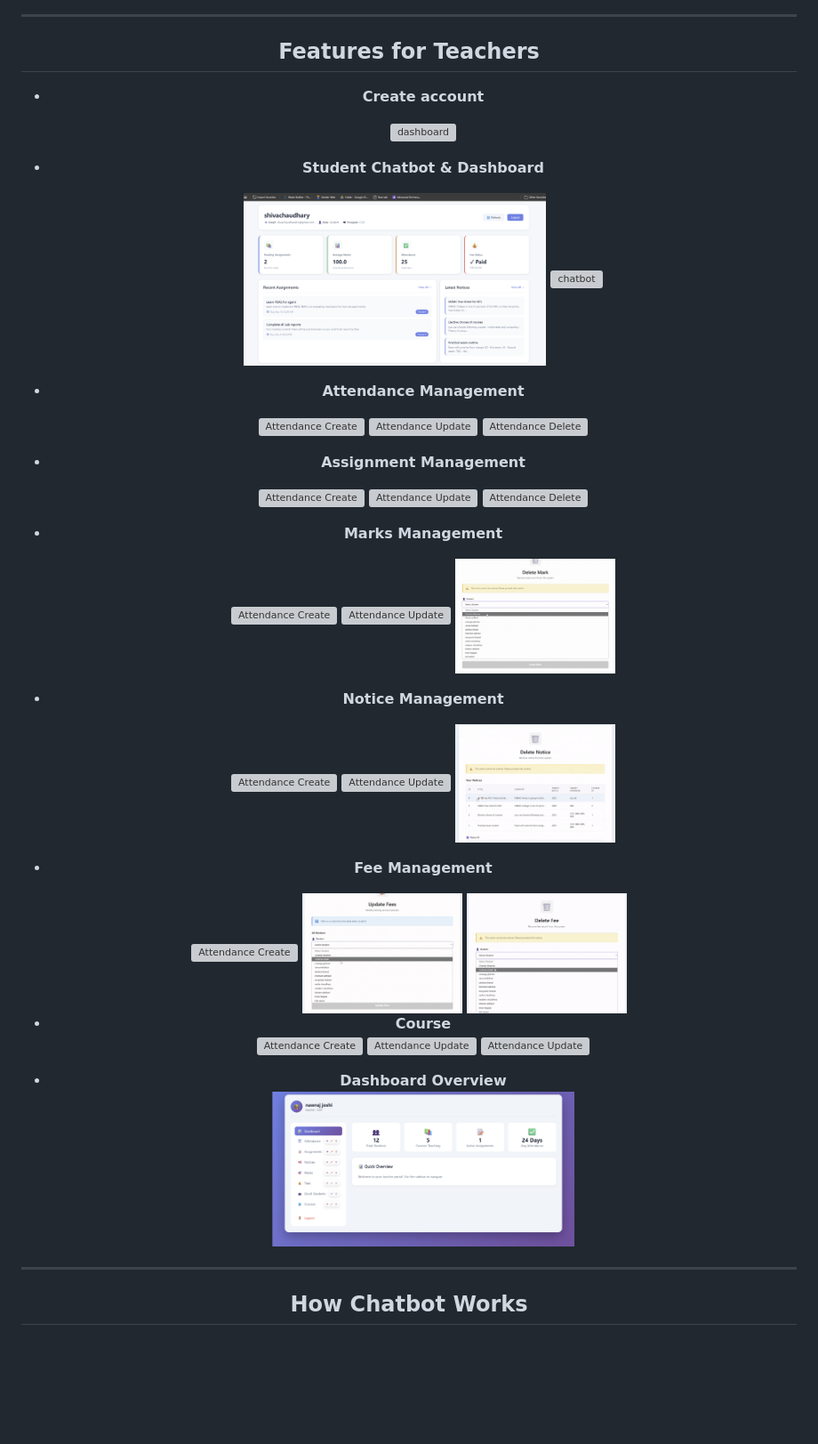
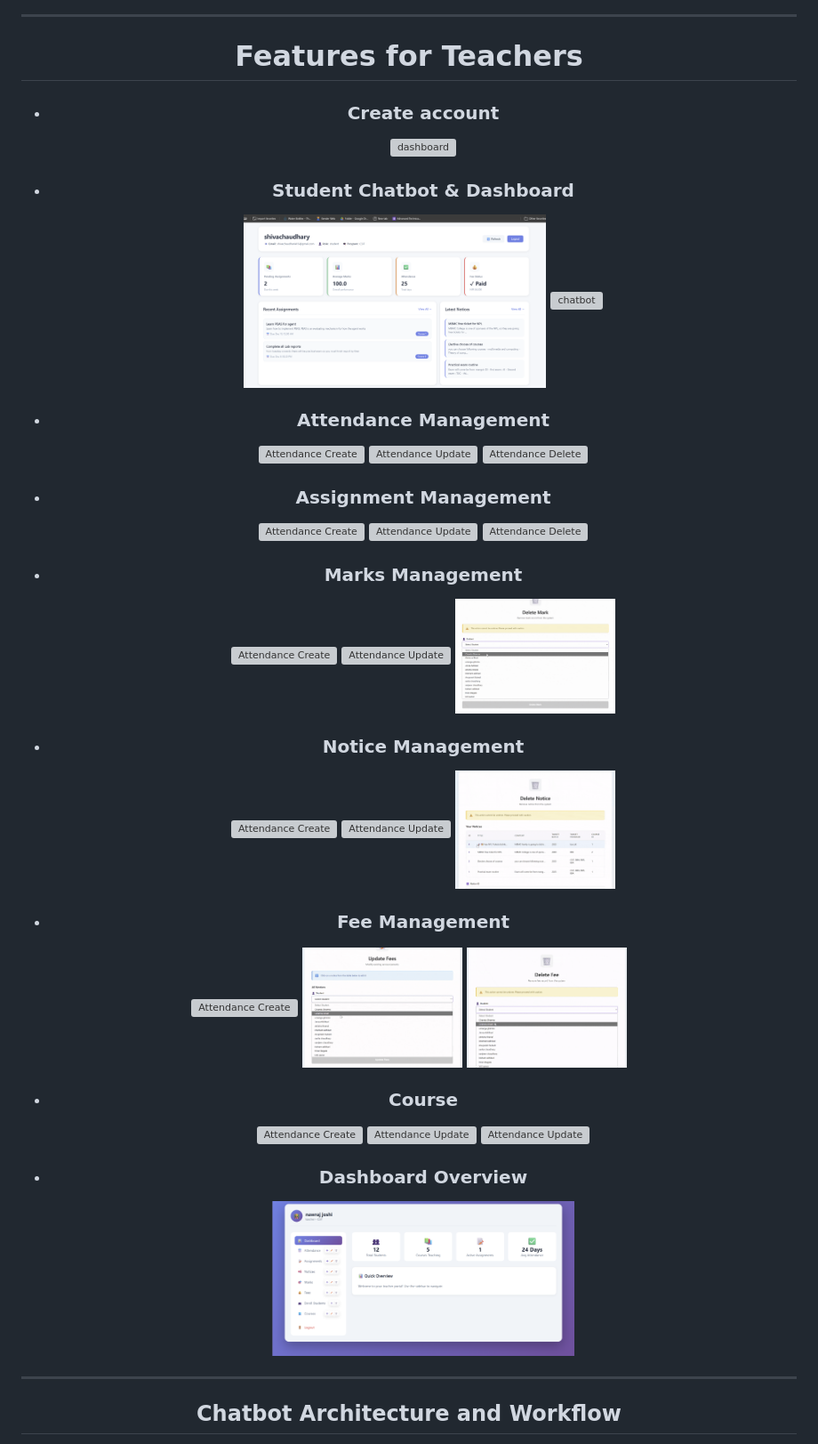
Before and after one commit to shivachaudhary46/college_chatbot, a Markdown page: readme.md, the part around the change printed below. Shown: that part at 89% size. GitHub-like rendering; blank space fills up the shorter version; grey boxes are pictures that could not be loaded.

```diff
--- a/readme.md
+++ b/readme.md
@@ -52,39 +48,39 @@ It is built using a robust Python, FastAPI, and top ML/AI libraries, stack—HTM
 ---
 
-## Features for Teachers
-- **Create account**
+# Features for Teachers
+- ### Create account
   <div style="display: flex; gap: 28px; justify-content: center;">
     <img src="./frontend/assets/readme_assets/create_account.gif" alt="dashboard" width="340">
   </div>
 
-- **Student Chatbot & Dashboard**
+- ### Student Chatbot & Dashboard
   <div style="display: flex; gap: 18px; justify-content: center;">
     <img src="./frontend/assets/readme_assets/dashboard.png" alt="dashboard" width="340">
     <img src="./frontend/assets/readme_assets/chatbot.png" alt="chatbot" width="340">
   </div>
 
-- **Attendance Management**
+- ### Attendance Management
   <div style="display: flex; gap: 12px; justify-content: center;">
     <img src="./frontend/assets/readme_assets/attendance_create.gif" alt="Attendance Create" width="180">
     <img src="./frontend/assets/readme_assets/attendance_update.gif" alt="Attendance Update" width="180">
     <img src="./frontend/assets/readme_assets/attendance_delete.gif" alt="Attendance Delete" width="180">
   </div>
 
-- **Assignment Management**
+- ### Assignment Management
   <div style="display: flex; gap: 12px; justify-content: center;">
     <img src="./frontend/assets/readme_assets/assignment_create.gif" alt="Attendance Create" width="180">
     <img src="./frontend/assets/readme_assets/assignment_update.gif" alt="Attendance Update" width="180">
     <img src="./frontend/assets/readme_assets/assignment_delete.gif" alt="Attendance Delete" width="180">
   </div>
 
-- **Marks Management**
+- ### Marks Management
   <div style="display: flex; gap: 12px; justify-content: center;">
     <img src="./frontend/assets/readme_assets/create_mark.gif" alt="Attendance Create" width="180">
     <img src="./frontend/assets/readme_assets/update_mark.gif" alt="Attendance Update" width="180">
     <img src="./frontend/assets/readme_assets/delete_mark.gif" alt="Attendance Delete" width="180">
   </div>
 
-- **Notice Management**
+- ### Notice Management
   <div style="display: flex; gap: 12px; justify-content: center;">
     <img src="./frontend/assets/readme_assets/create_notice.gif" alt="Attendance Create" width="180">
     <img src="./frontend/assets/readme_assets/update_notice.gif" alt="Attendance Update" width="180">
@@ -92,25 +88,25 @@ It is built using a robust Python, FastAPI, and top ML/AI libraries, stack—HTM
   </div>
 
 
-- **Fee Management**
+- ### Fee Management
 <div style="display: flex; gap: 12px; justify-content: center;">
     <img src="./frontend/assets/readme_assets/create_fee.gif" alt="Attendance Create" width="180">
     <img src="./frontend/assets/readme_assets/update_fee.gif" alt="Attendance Update" width="180">
     <img src="./frontend/assets/readme_assets/delete_fee.gif" alt="Attendance Delete" width="180">
 </div>
 
-- **Course**
+- ### Course
   <div style="display: flex; gap: 12px; justify-content: center;">
     <img src="./frontend/assets/readme_assets/create_course.gif" alt="Attendance Create" width="180">
     <img src="./frontend/assets/readme_assets/update_course.gif" alt="Attendance Update" width="180">
     <img src="./frontend/assets/readme_assets/delete_course.gif" alt="Attendance Update" width="180">
 </div>
 
-- **Dashboard Overview**
+- ### Dashboard Overview
   <div style="display: flex; gap: 28px; justify-content: center;">
     <img src="./frontend/assets/readme_assets/teacher_dashboard.png" alt="dashboard" width="340">
   </div>
 ---
 
-## How Chatbot Works
+## Chatbot Architecture and Workflow
 
```
Also changed, not shown: other parts of readme.md (+54 -14 lines).
